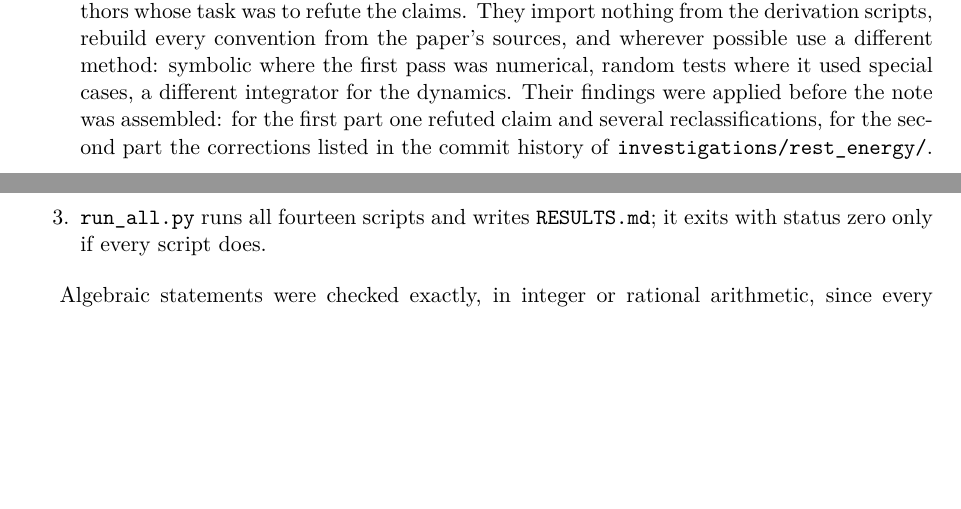
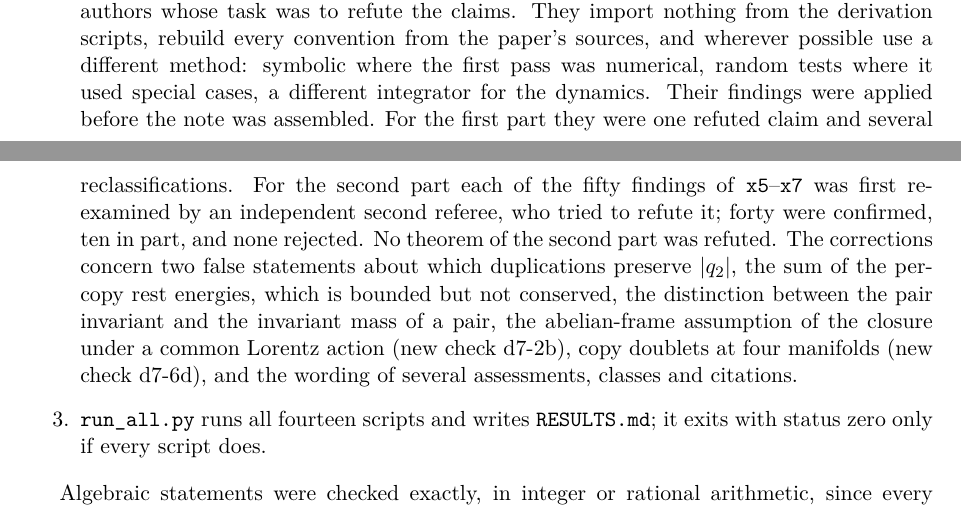
Before and after one commit to verdantdr/https-github.com-your-org-es-cl33-verification, a LaTeX paper (investigations/rest_energy/main.tex, which reads investigations/rest_energy/sections/s9_methods.tex): two parts of pages 71 and 72 of 77, joined at a grey line, cut so that both start at the same text, the shorter picture padded with empty space. Compiled offline with pdfLaTeX.

Commit message:
Methods: state the outcome of the second-referee review of x5-x7
Co-Authored-By: Claude Opus 5.5 <noreply@anthropic.com>
Claude-Session: https://claude.ai/code/session_01D7jVX9drApSSxDyUuqf894

```diff
--- a/investigations/rest_energy/sections/s9_methods.tex
+++ b/investigations/rest_energy/sections/s9_methods.tex
@@ -12,8 +12,13 @@ from its definition and print one \texttt{PASS} line per claim of their section,
 \item \emph{Adversarial scripts} \texttt{x1\_check.py} to \texttt{x7\_check.py} were written afterwards by separate authors whose task was to
 refute the claims. They import nothing from the derivation scripts, rebuild every convention from the paper's sources, and wherever possible
 use a different method: symbolic where the first pass was numerical, random tests where it used special cases, a different integrator for
-the dynamics. Their findings were applied before the note was assembled: for the first part one refuted claim and several reclassifications, for the
-second part the corrections listed in the commit history of \texttt{investigations/rest\_energy/}.
+the dynamics. Their findings were applied before the note was assembled. For the first part they were one refuted claim and several reclassifications.
+For the second part each of the fifty findings of \texttt{x5}--\texttt{x7} was first re-examined by an independent second referee, who tried
+to refute it; forty were confirmed, ten in part, and none rejected. No theorem of the second part was refuted. The corrections concern
+two false statements about which duplications preserve $|q_2|$, the sum of the per-copy rest energies, which is bounded but not conserved,
+the distinction between the pair invariant and the invariant mass of a pair, the abelian-frame assumption of the closure under a common
+Lorentz action (new check d7-2b), copy doublets at four manifolds (new check d7-6d), and the wording of several assessments, classes and
+citations.
 \item \texttt{run\_all.py} runs all fourteen scripts and writes \texttt{RESULTS.md}; it exits with status zero only if every script does.
 \end{enumerate}
 
```
